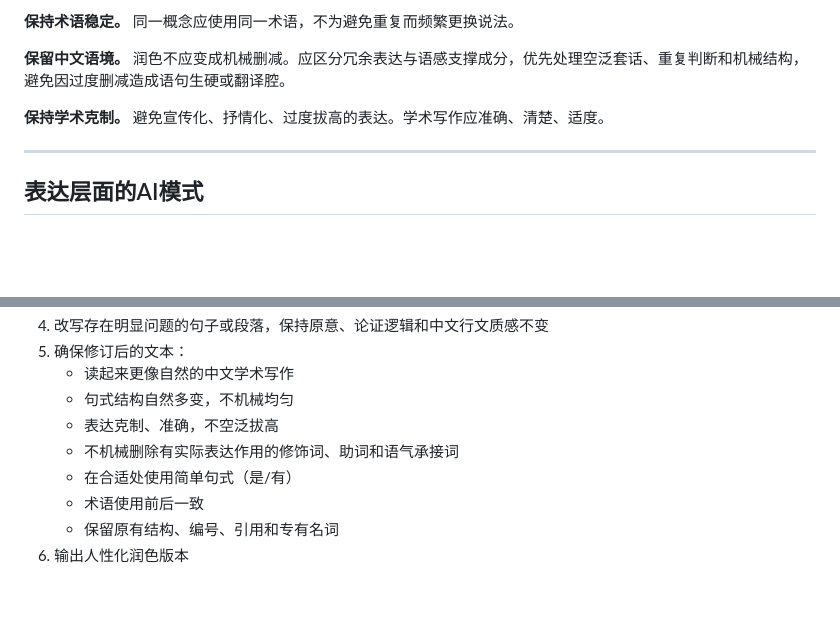
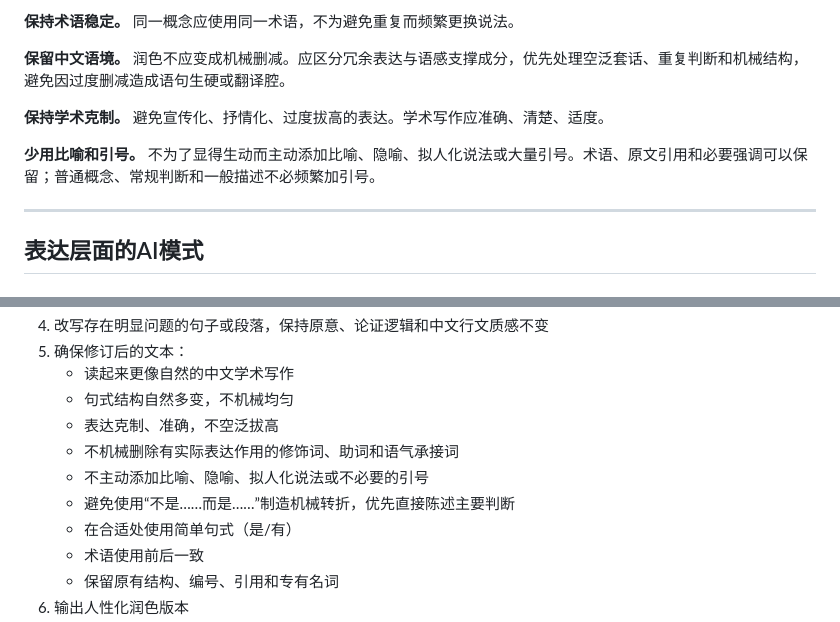
Before and after one commit to DragonGong/skills, a Markdown page: humanizer-academic-zh/SKILL.md, 2 parts joined by grey strips. Drawn GitHub-style; blank space fills up the shorter version.

```diff
--- a/humanizer-academic-zh/SKILL.md
+++ b/humanizer-academic-zh/SKILL.md
@@ -51,6 +51,8 @@ description: Humanizer 中文学术版——当用户要求润色论文、去除
 **保留中文语境。** 润色不应变成机械删减。应区分冗余表达与语感支撑成分，优先处理空泛套话、重复判断和机械结构，避免因过度删减造成语句生硬或翻译腔。
 
 **保持学术克制。** 避免宣传化、抒情化、过度拔高的表达。学术写作应准确、清楚、适度。
+
+**少用比喻和引号。** 不为了显得生动而主动添加比喻、隐喻、拟人化说法或大量引号。术语、原文引用和必要强调可以保留；普通概念、常规判断和一般描述不必频繁加引号。
 
 ---
 
@@ -270,6 +278,8 @@ description: Humanizer 中文学术版——当用户要求润色论文、去除
    - 句式结构自然多变，不机械均匀
    - 表达克制、准确，不空泛拔高
    - 不机械删除有实际表达作用的修饰词、助词和语气承接词
+   - 不主动添加比喻、隐喻、拟人化说法或不必要的引号
+   - 避免使用“不是……而是……”制造机械转折，优先直接陈述主要判断
    - 在合适处使用简单句式（是/有）
    - 术语使用前后一致
    - 保留原有结构、编号、引用和专有名词
```
Also changed, not shown: other parts of humanizer-academic-zh/SKILL.md (+18 -12 lines), humanizer-academic-zh/SYSTEM_PROMPT.md (+22 -12 lines).
